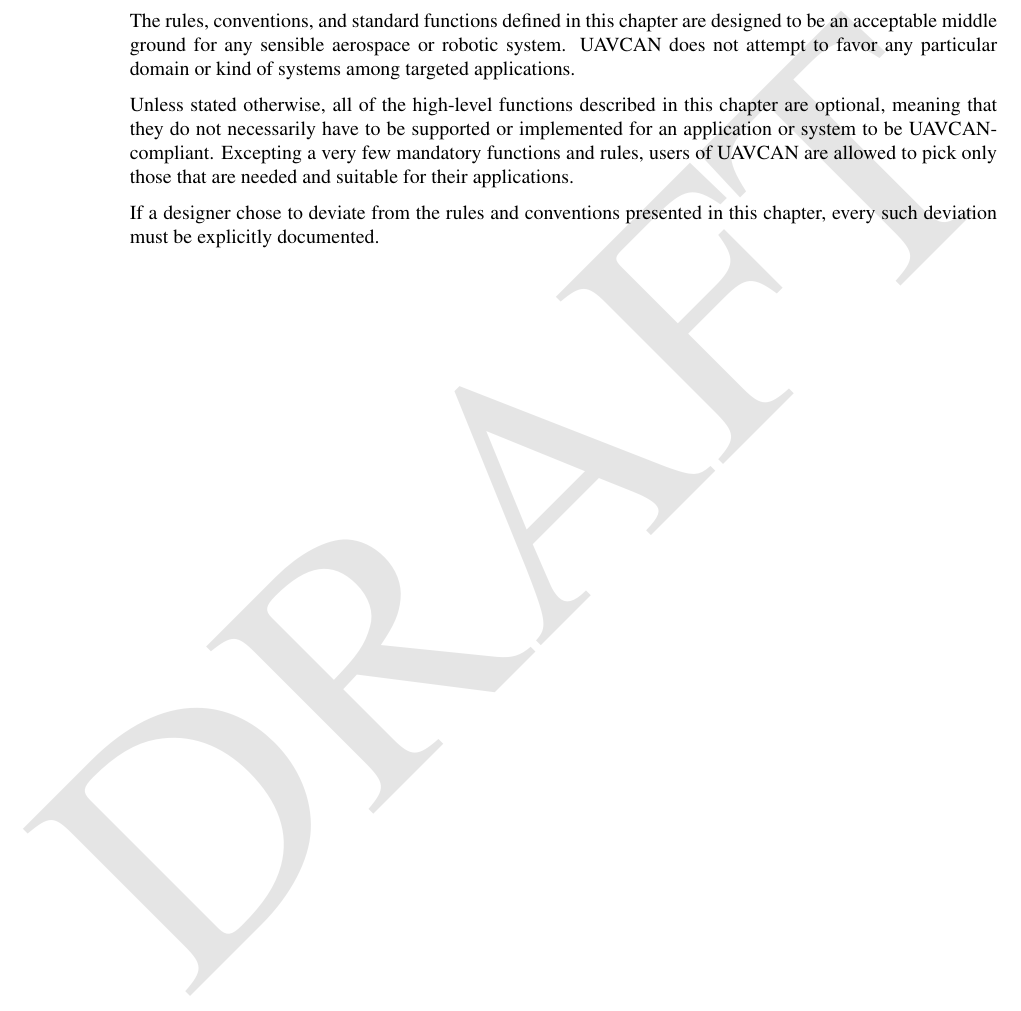
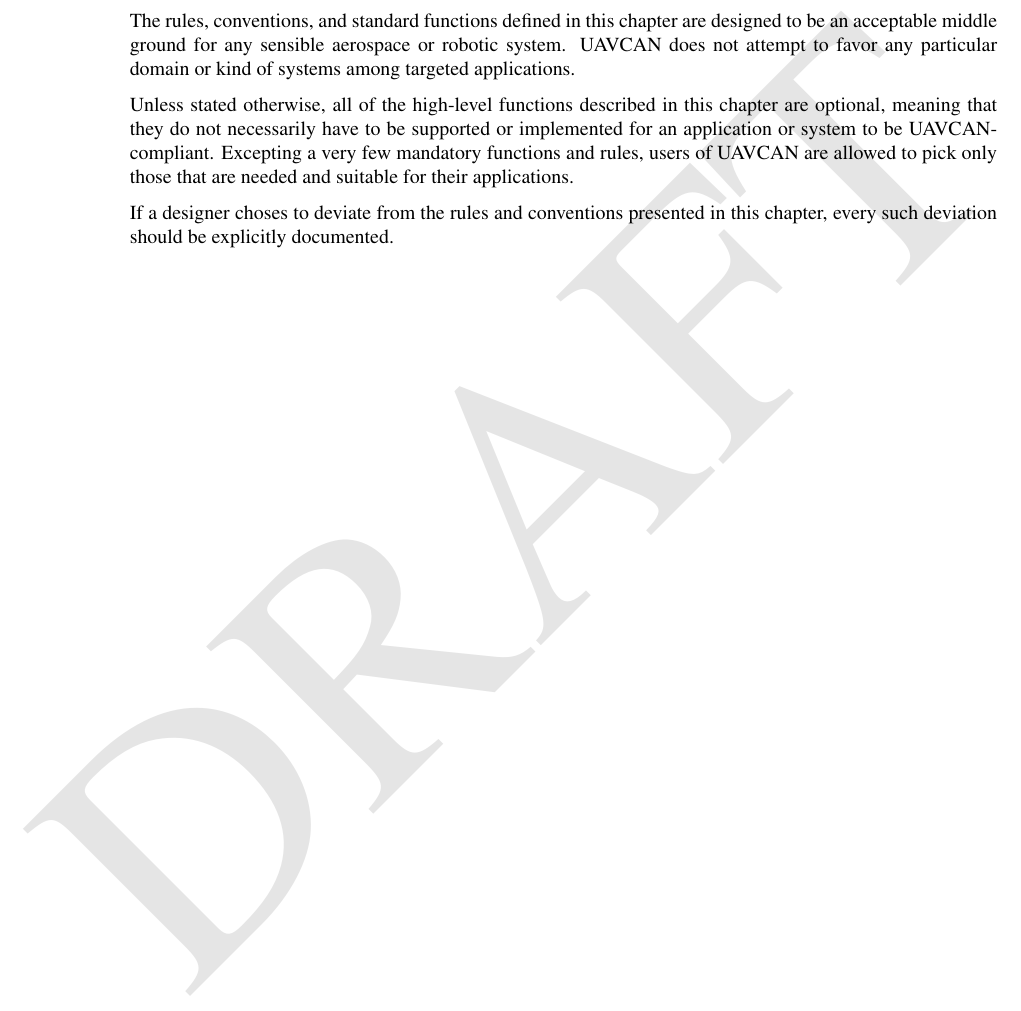
Before and after one commit to OpenCyphal/specification, a LaTeX thesis (specification/UAVCAN_Specification.tex, which reads specification/application_layer/application_layer.tex): part of page 49 of 69, cut so that both start at the same text. Compiled offline with pdfLaTeX; a LaTeX package or settings file that is missing is left out.

Commit message:
Apply suggestions from code review
Co-Authored-By: pavel-kirienko <pavel.kirienko@gmail.com>

```diff
--- a/specification/application_layer/application_layer.tex
+++ b/specification/application_layer/application_layer.tex
@@ -16,8 +16,8 @@
 Excepting a very few mandatory functions and rules, users of UAVCAN are allowed to pick only those
 that are needed and suitable for their applications.
 
-If a designer chose to deviate from the rules and conventions presented in this chapter,
-every such deviation must be explicitly documented.
+If a designer choses to deviate from the rules and conventions presented in this chapter,
+every such deviation should be explicitly documented.
 
 \clearpage\input{application_layer/conventions.tex}
 \clearpage\input{application_layer/functions.tex}
```
